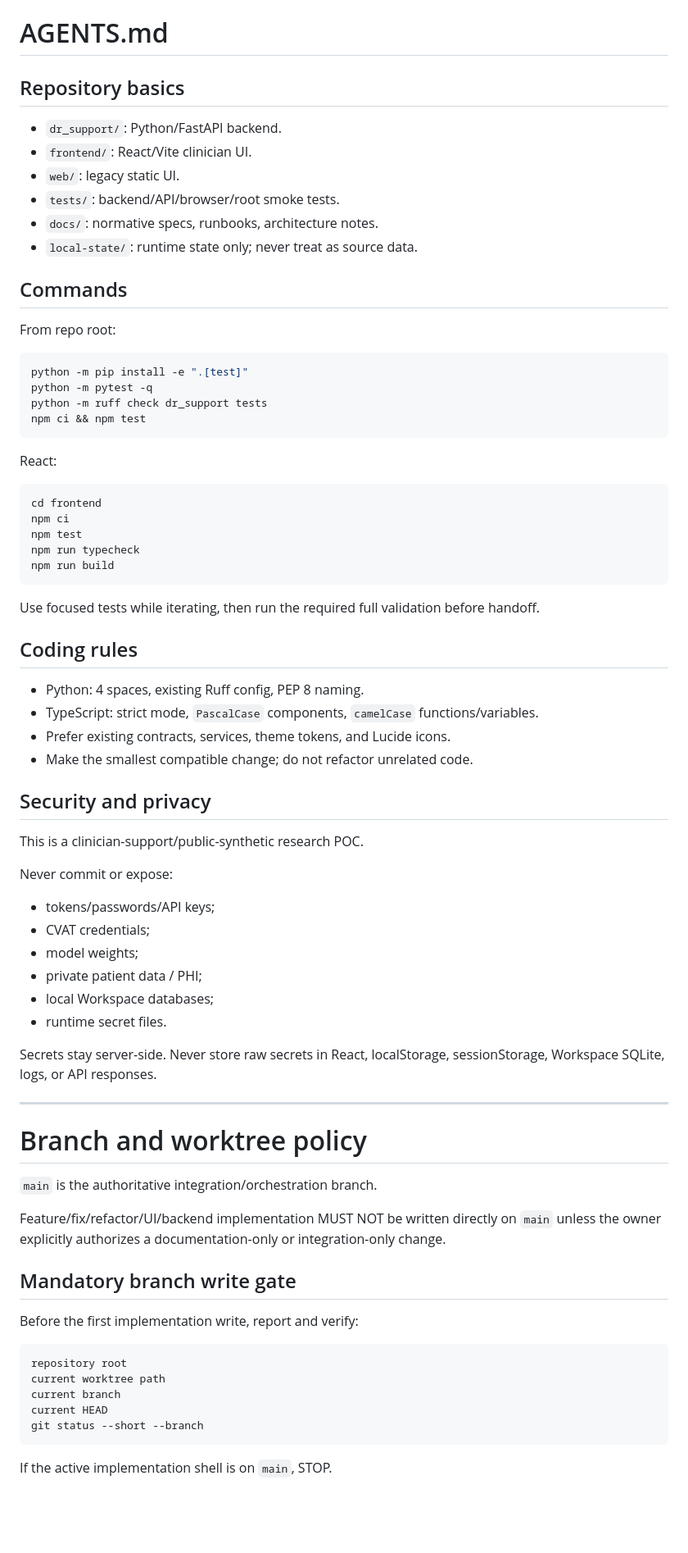
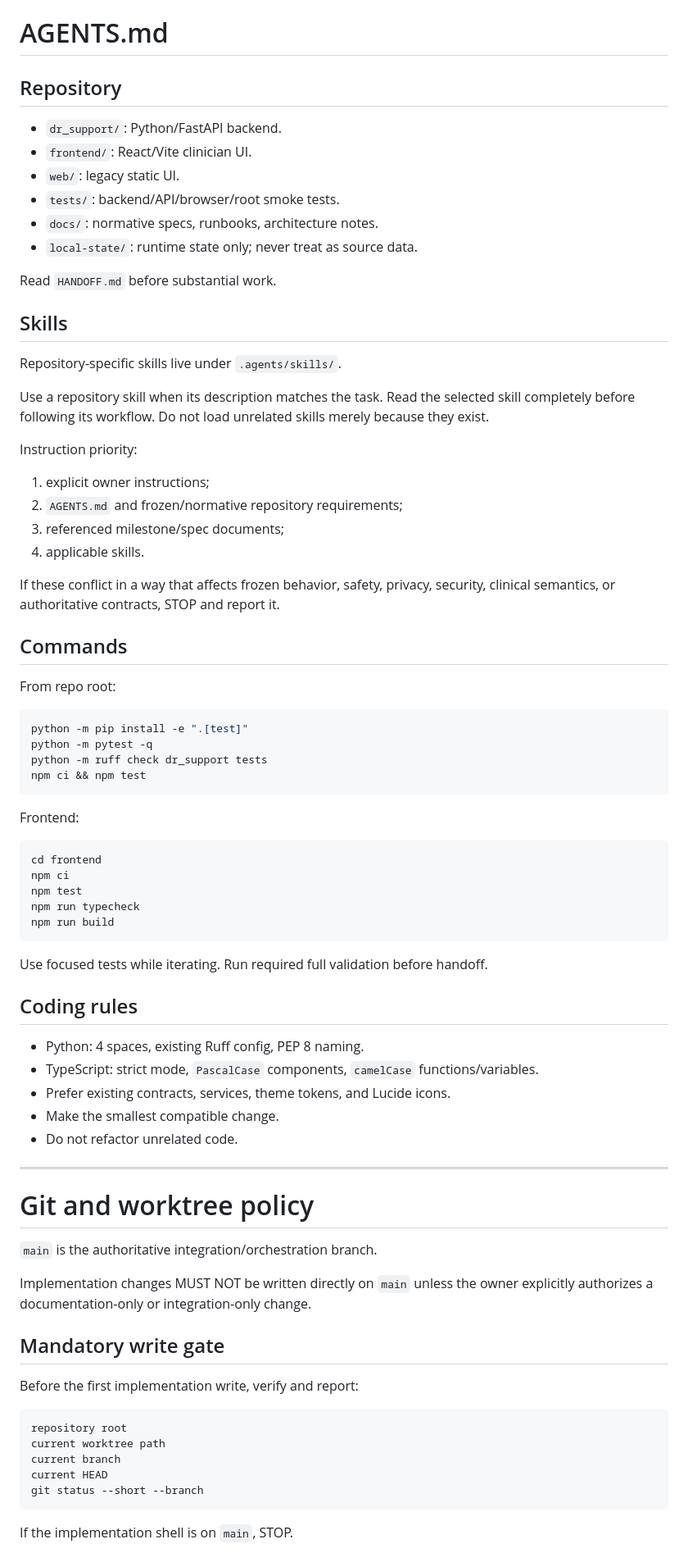
Before and after one commit to siriponsri/dr-support-screening-poc, a Markdown page: AGENTS.md, the part around one of its changes. Shown at 82% size. Drawn GitHub-style; blank space fills up the shorter version.

````diff
--- a/AGENTS.md
+++ b/AGENTS.md
@@ -1,6 +1,6 @@
 # AGENTS.md
 
-## Repository basics
+## Repository
 
 - `dr_support/`: Python/FastAPI backend.
 - `frontend/`: React/Vite clinician UI.
@@ -8,6 +8,26 @@
 - `tests/`: backend/API/browser/root smoke tests.
 - `docs/`: normative specs, runbooks, architecture notes.
 - `local-state/`: runtime state only; never treat as source data.
+
+Read `HANDOFF.md` before substantial work.
+
+## Skills
+
+Repository-specific skills live under `.agents/skills/`.
+
+Use a repository skill when its description matches the task.
+Read the selected skill completely before following its workflow.
+Do not load unrelated skills merely because they exist.
+
+Instruction priority:
+
+1. explicit owner instructions;
+2. `AGENTS.md` and frozen/normative repository requirements;
+3. referenced milestone/spec documents;
+4. applicable skills.
+
+If these conflict in a way that affects frozen behavior, safety, privacy,
+security, clinical semantics, or authoritative contracts, STOP and report it.
 
 ## Commands
 
@@ -20,7 +40,7 @@ python -m ruff check dr_support tests
 npm ci && npm test
 ```
 
-React:
+Frontend:
 
 ```bash
 cd frontend
@@ -30,44 +50,28 @@ npm run typecheck
 npm run build
 ```
 
-Use focused tests while iterating, then run the required full validation before handoff.
+Use focused tests while iterating. Run required full validation before handoff.
 
 ## Coding rules
 
 - Python: 4 spaces, existing Ruff config, PEP 8 naming.
 - TypeScript: strict mode, `PascalCase` components, `camelCase` functions/variables.
 - Prefer existing contracts, services, theme tokens, and Lucide icons.
-- Make the smallest compatible change; do not refactor unrelated code.
-
-## Security and privacy
-
-This is a clinician-support/public-synthetic research POC.
-
-Never commit or expose:
-
-- tokens/passwords/API keys;
-- CVAT credentials;
-- model weights;
-- private patient data / PHI;
-- local Workspace databases;
-- runtime secret files.
-
-Secrets stay server-side. Never store raw secrets in React, localStorage,
-sessionStorage, Workspace SQLite, logs, or API responses.
+- Make the smallest compatible change.
+- Do not refactor unrelated code.
 
 ---
 
-# Branch and worktree policy
+# Git and worktree policy
 
 `main` is the authoritative integration/orchestration branch.
 
-Feature/fix/refactor/UI/backend implementation MUST NOT be written directly on
-`main` unless the owner explicitly authorizes a documentation-only or
-integration-only change.
+Implementation changes MUST NOT be written directly on `main` unless the owner
+explicitly authorizes a documentation-only or integration-only change.
 
-## Mandatory branch write gate
+## Mandatory write gate
 
-Before the first implementation write, report and verify:
+Before the first implementation write, verify and report:
 
 ```text
 repository root
@@ -77,5 +81,5 @@ current HEAD
 git status --short --branch
 ```
 
-If the active implementation shell is on `main`, STOP.
+If the implementation shell is on `main`, STOP.
 
````
Also changed, not shown: other parts of AGENTS.md (+222 -211 lines).
